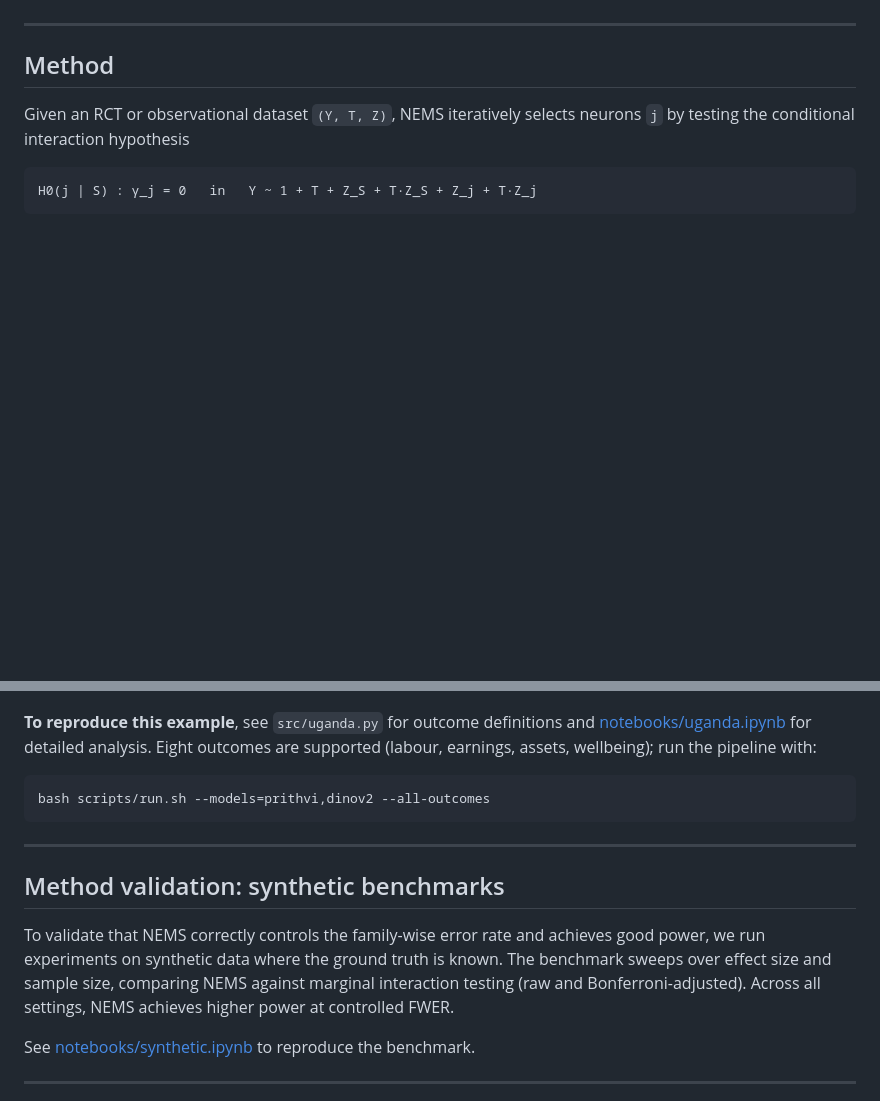
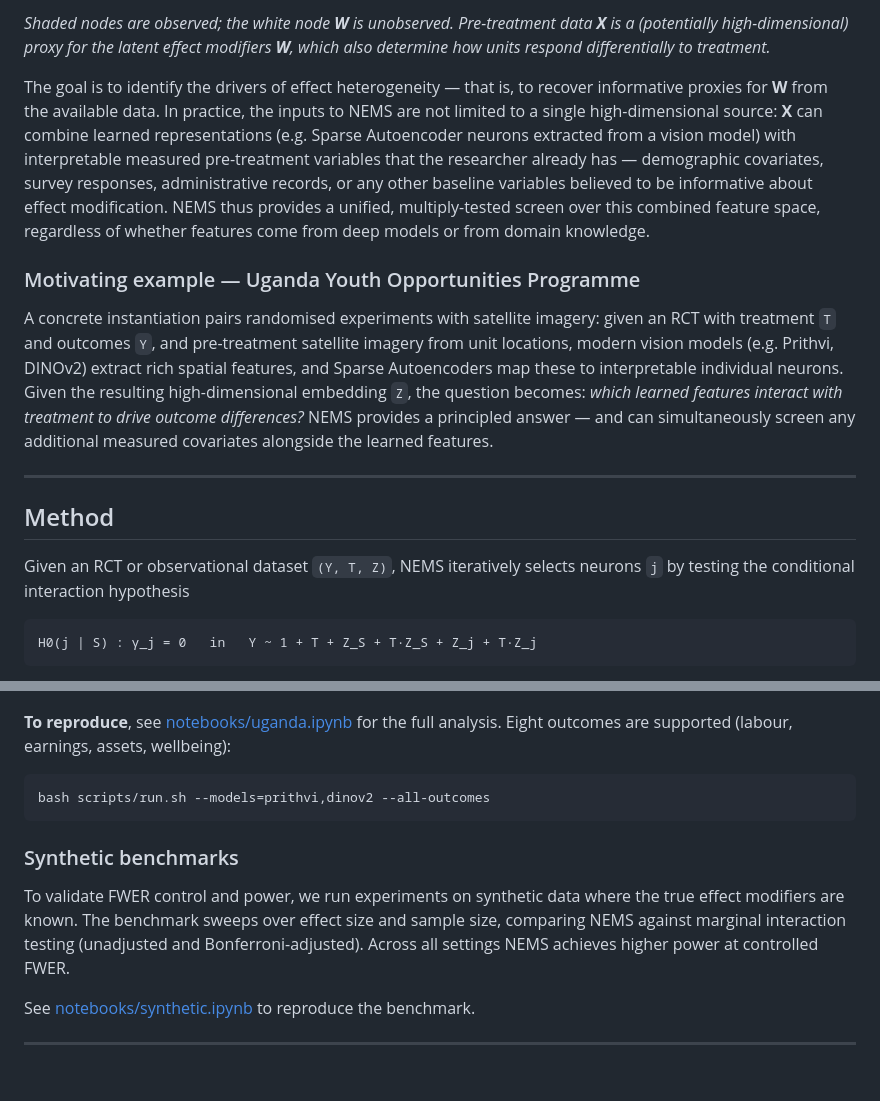
Before and after one commit to riccardocadei/NEXIS, a Markdown page: README.md, 2 parts joined by grey strips. Rendered like a GitHub page; blank space fills up the shorter version.

````diff
--- a/README.md
+++ b/README.md
@@ -10,3 +28,10 @@ A motivating application combines randomised experiments with satellite imagery:
+*Shaded nodes are observed; the white node **W** is unobserved. Pre-treatment data **X** is a (potentially high-dimensional) proxy for the latent effect modifiers **W**, which also determine how units respond differentially to treatment.*
+
+The goal is to identify the drivers of effect heterogeneity — that is, to recover informative proxies for **W** from the available data. In practice, the inputs to NEMS are not limited to a single high-dimensional source: **X** can combine learned representations (e.g. Sparse Autoencoder neurons extracted from a vision model) with interpretable measured pre-treatment variables that the researcher already has — demographic covariates, survey responses, administrative records, or any other baseline variables believed to be informative about effect modification. NEMS thus provides a unified, multiply-tested screen over this combined feature space, regardless of whether features come from deep models or from domain knowledge.
+
+### Motivating example — Uganda Youth Opportunities Programme
+
+A concrete instantiation pairs randomised experiments with satellite imagery: given an RCT with treatment `T` and outcomes `Y`, and pre-treatment satellite imagery from unit locations, modern vision models (e.g. Prithvi, DINOv2) extract rich spatial features, and Sparse Autoencoders map these to interpretable individual neurons. Given the resulting high-dimensional embedding `Z`, the question becomes: *which learned features interact with treatment to drive outcome differences?* NEMS provides a principled answer — and can simultaneously screen any additional measured covariates alongside the learned features.
 
 ---
 
@@ -48,17 +92,15 @@ The programme is substantially more effective in drier areas without perennial w
 
 ![Uganda study sites](results/uganda/map.png)
 
-**To reproduce this example**, see `src/uganda.py` for outcome definitions and [notebooks/uganda.ipynb](notebooks/uganda.ipynb) for detailed analysis. Eight outcomes are supported (labour, earnings, assets, wellbeing); run the pipeline with:
+**To reproduce**, see [notebooks/uganda.ipynb](notebooks/uganda.ipynb) for the full analysis. Eight outcomes are supported (labour, earnings, assets, wellbeing):
 
 ```bash
 bash scripts/run.sh --models=prithvi,dinov2 --all-outcomes
 ```
 
----
+### Synthetic benchmarks
 
-## Method validation: synthetic benchmarks
-
-To validate that NEMS correctly controls the family-wise error rate and achieves good power, we run experiments on synthetic data where the ground truth is known. The benchmark sweeps over effect size and sample size, comparing NEMS against marginal interaction testing (raw and Bonferroni-adjusted). Across all settings, NEMS achieves higher power at controlled FWER.
+To validate FWER control and power, we run experiments on synthetic data where the true effect modifiers are known. The benchmark sweeps over effect size and sample size, comparing NEMS against marginal interaction testing (unadjusted and Bonferroni-adjusted). Across all settings NEMS achieves higher power at controlled FWER.
 
 See [notebooks/synthetic.ipynb](notebooks/synthetic.ipynb) to reproduce the benchmark.
 
````
Also changed, not shown: other parts of README.md (+51 -14 lines).
